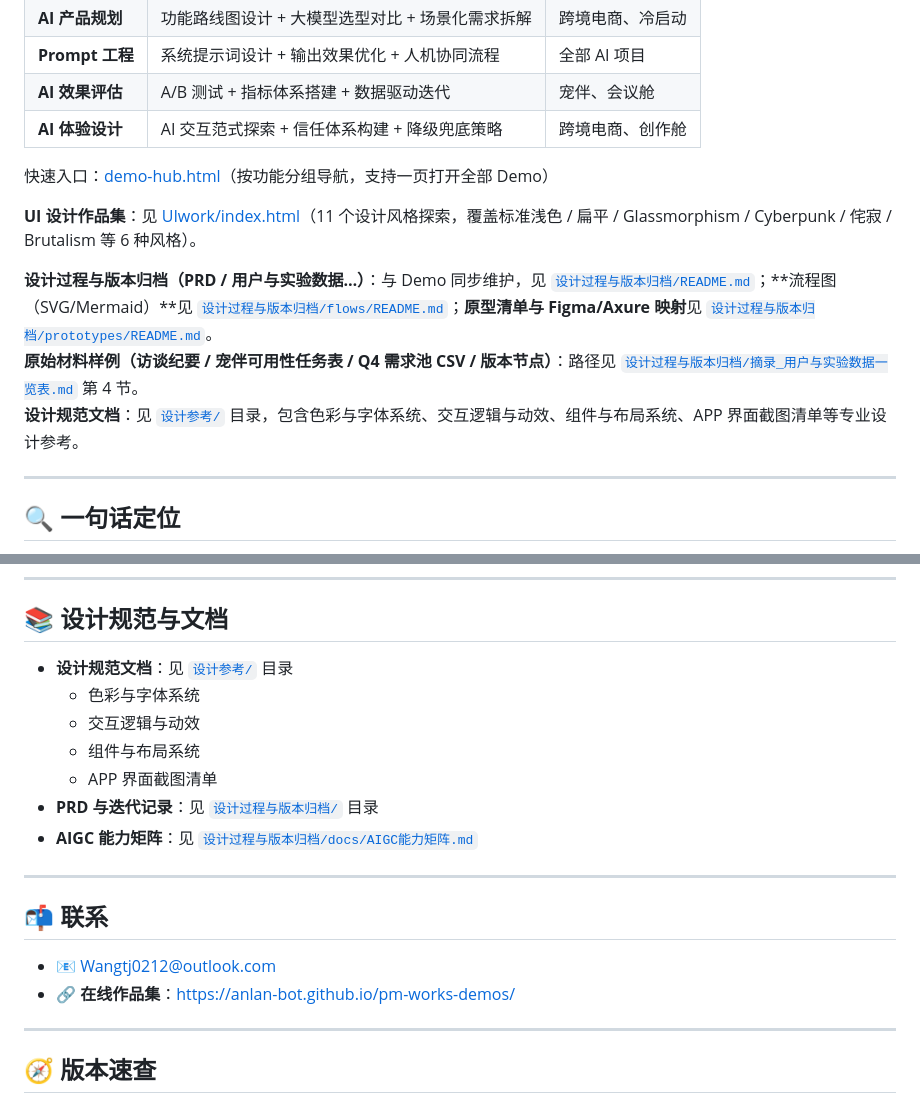
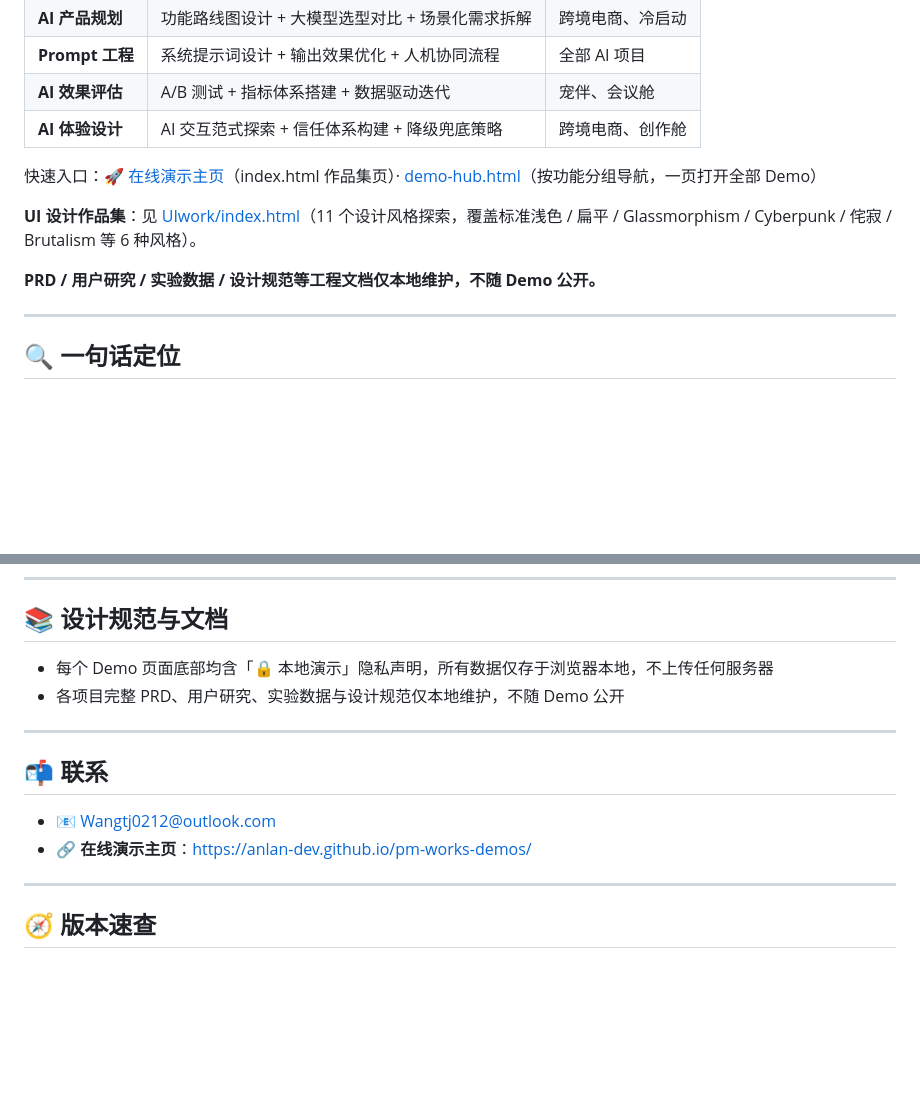
Before and after one commit to anlan-bot/pm-works-demos, a Markdown page: README.md, 2 parts joined by grey strips. GitHub-like rendering; blank space fills up the shorter version.

Commit message:
docs: README链接统一指向GitHub Pages演示页面，清除失效内部文档链接并修正域名

```diff
--- a/README.md
+++ b/README.md
@@ -15,13 +15,11 @@
 | **AI 效果评估** | A/B 测试 + 指标体系搭建 + 数据驱动迭代 | 宠伴、会议舱 |
 | **AI 体验设计** | AI 交互范式探索 + 信任体系构建 + 降级兜底策略 | 跨境电商、创作舱 |
 
-快速入口：[demo-hub.html](https://anlan-dev.github.io/pm-works-demos/demo-hub.html)（按功能分组导航，支持一页打开全部 Demo）
+快速入口：[🚀 在线演示主页](https://anlan-dev.github.io/pm-works-demos/)（index.html 作品集页）· [demo-hub.html](https://anlan-dev.github.io/pm-works-demos/demo-hub.html)（按功能分组导航，一页打开全部 Demo）
 
 **UI 设计作品集**：见 [UIwork/index.html](https://anlan-dev.github.io/UI-work/)（11 个设计风格探索，覆盖标准浅色 / 扁平 / Glassmorphism / Cyberpunk / 侘寂 / Brutalism 等 6 种风格）。
 
-**设计过程与版本归档（PRD / 用户与实验数据…）**：与 Demo 同步维护，见 [`设计过程与版本归档/README.md`](./设计过程与版本归档/README.md)；**流程图（SVG/Mermaid）**见 [`设计过程与版本归档/flows/README.md`](./设计过程与版本归档/flows/README.md)；**原型清单与 Figma/Axure 映射**见 [`设计过程与版本归档/prototypes/README.md`](./设计过程与版本归档/prototypes/README.md)。
-**原始材料样例（访谈纪要 / 宠伴可用性任务表 / Q4 需求池 CSV / 版本节点）**：路径见 [`设计过程与版本归档/摘录_用户与实验数据一览表.md`](./设计过程与版本归档/摘录_用户与实验数据一览表.md) 第 4 节。
-**设计规范文档**：见 [`设计参考/`](./设计参考/) 目录，包含色彩与字体系统、交互逻辑与动效、组件与布局系统、APP 界面截图清单等专业设计参考。
+**PRD / 用户研究 / 实验数据 / 设计规范等工程文档仅本地维护，不随 Demo 公开。**
 
 ---
 
@@ -183,20 +181,15 @@
 
 ## 📚 设计规范与文档
 
-- **设计规范文档**：见 [`设计参考/`](./设计参考/) 目录
-  - 色彩与字体系统
-  - 交互逻辑与动效
-  - 组件与布局系统
-  - APP 界面截图清单
-- **PRD 与迭代记录**：见 [`设计过程与版本归档/`](./设计过程与版本归档/) 目录
-- **AIGC 能力矩阵**：见 [`设计过程与版本归档/docs/AIGC能力矩阵.md`](./设计过程与版本归档/docs/AIGC能力矩阵.md)
+- 每个 Demo 页面底部均含「🔒 本地演示」隐私声明，所有数据仅存于浏览器本地，不上传任何服务器
+- 各项目完整 PRD、用户研究、实验数据与设计规范仅本地维护，不随 Demo 公开
 
 ---
 
 ## 📬 联系
 
 - **📧** Wangtj0212@outlook.com
-- **🔗 在线作品集**：https://anlan-bot.github.io/pm-works-demos/
+- **🔗 在线演示主页**：https://anlan-dev.github.io/pm-works-demos/
 
 ---
 
```
